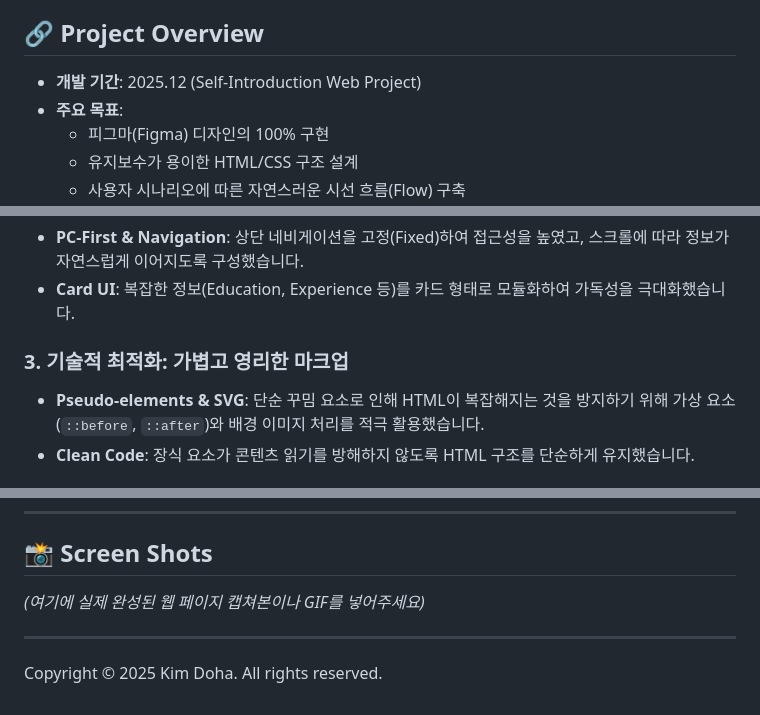
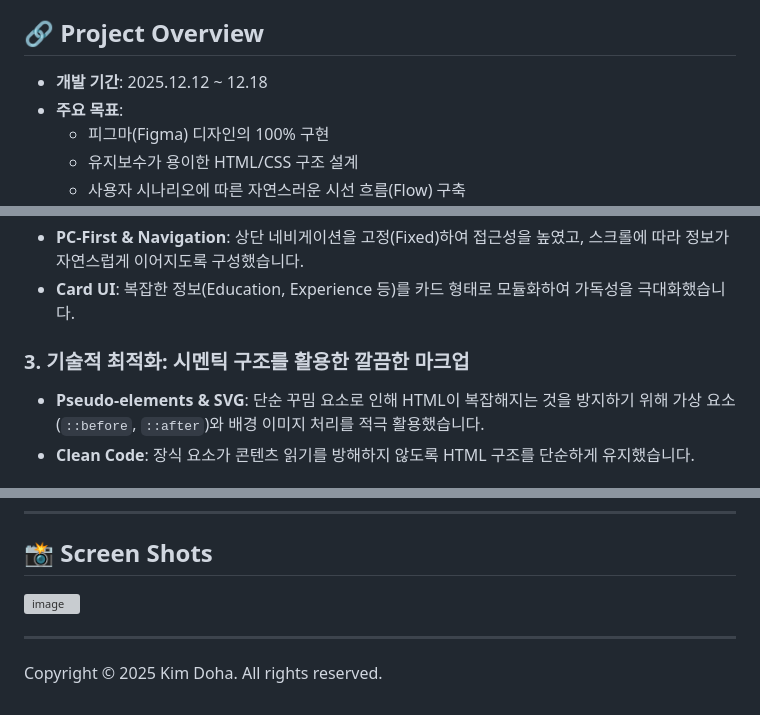
Before and after one commit to dohaim918/About-Me-page, a Markdown page: README.md, 3 parts joined by grey strips. Rendered like a GitHub page; grey boxes are pictures that could not be loaded.

```diff
--- a/README.md
+++ b/README.md
@@ -4,7 +4,7 @@
 본 프로젝트는 단순한 자기소개 페이지를 넘어, **디자인 가이드라인을 실제 웹 환경에서 어떻게 가장 효율적으로 구현할 것인가**에 대한 고민을 담은 프로젝트입니다. 시각적 균형과 코드의 구조적 안정성을 동시에 확보하는 데 집중했습니다.
 
 ## 🔗 Project Overview
-- **개발 기간**: 2025.12 (Self-Introduction Web Project)
+- **개발 기간**: 2025.12.12 ~ 12.18
 - **주요 목표**:
   - 피그마(Figma) 디자인의 100% 구현
   - 유지보수가 용이한 HTML/CSS 구조 설계
@@ -30,7 +30,7 @@
 - **PC-First & Navigation**: 상단 네비게이션을 고정(Fixed)하여 접근성을 높였고, 스크롤에 따라 정보가 자연스럽게 이어지도록 구성했습니다.
 - **Card UI**: 복잡한 정보(Education, Experience 등)를 카드 형태로 모듈화하여 가독성을 극대화했습니다.
 
-### 3. 기술적 최적화: 가볍고 영리한 마크업
+### 3. 기술적 최적화: 시멘틱 구조를 활용한 깔끔한 마크업
 - **Pseudo-elements & SVG**: 단순 꾸밈 요소로 인해 HTML이 복잡해지는 것을 방지하기 위해 가상 요소(`::before`, `::after`)와 배경 이미지 처리를 적극 활용했습니다.
 - **Clean Code**: 장식 요소가 콘텐츠 읽기를 방해하지 않도록 HTML 구조를 단순하게 유지했습니다.
 
@@ -56,7 +56,7 @@
 ---
 
 ## 📸 Screen Shots
-*(여기에 실제 완성된 웹 페이지 캡쳐본이나 GIF를 넣어주세요)*
+<img width="1856" height="3211" alt="image" src="https://github.com/user-attachments/assets/e0ea6686-3fa1-4c25-a84f-f3deb38414e9" />
 
 ---
 Copyright © 2025 Kim Doha. All rights reserved.
```
Also changed, not shown: other parts of README.md (+1 -1 lines).
